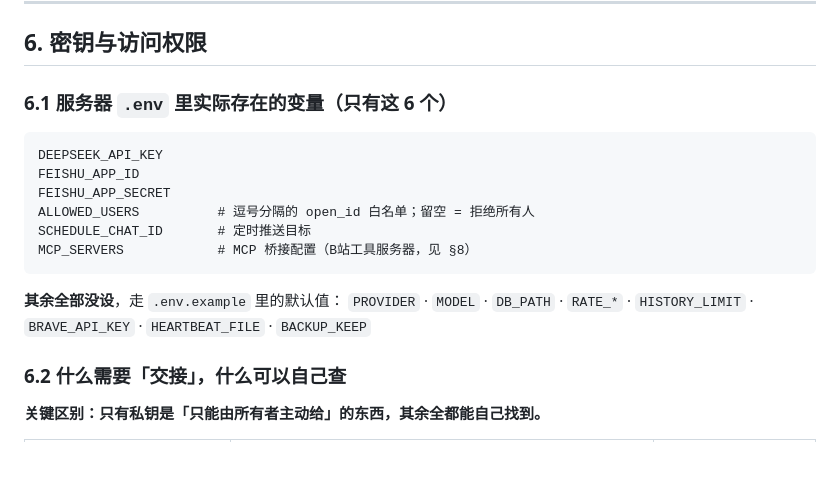
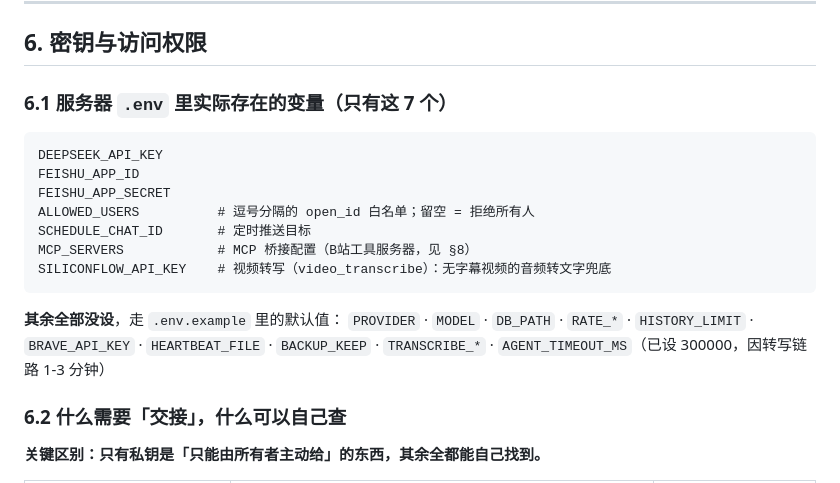
Before and after one commit to Erfan817/personal-bot-demo, a Markdown page: docs/HANDOFF.md, the part around the change. Drawn GitHub-style; blank space fills up the shorter version.

Commit message:
HANDOFF：.env 增加 SILICONFLOW_API_KEY（视频转写链路）

````diff
--- a/docs/HANDOFF.md
+++ b/docs/HANDOFF.md
@@ -223,7 +223,7 @@ node ~/erifane-bot/scripts/restore.mjs --verify \
 
 ## 6. 密钥与访问权限
 
-### 6.1 服务器 `.env` 里实际存在的变量（只有这 6 个）
+### 6.1 服务器 `.env` 里实际存在的变量（只有这 7 个）
 
 ```
 DEEPSEEK_API_KEY
@@ -232,10 +232,11 @@ FEISHU_APP_SECRET
 ALLOWED_USERS          # 逗号分隔的 open_id 白名单；留空 = 拒绝所有人
 SCHEDULE_CHAT_ID       # 定时推送目标
 MCP_SERVERS            # MCP 桥接配置（B站工具服务器，见 §8）
+SILICONFLOW_API_KEY    # 视频转写（video_transcribe）：无字幕视频的音频转文字兜底
 ```
 
 **其余全部没设**，走 `.env.example` 里的默认值：
-`PROVIDER` · `MODEL` · `DB_PATH` · `RATE_*` · `HISTORY_LIMIT` · `BRAVE_API_KEY` · `HEARTBEAT_FILE` · `BACKUP_KEEP`
+`PROVIDER` · `MODEL` · `DB_PATH` · `RATE_*` · `HISTORY_LIMIT` · `BRAVE_API_KEY` · `HEARTBEAT_FILE` · `BACKUP_KEEP` · `TRANSCRIBE_*` · `AGENT_TIMEOUT_MS`（已设 300000，因转写链路 1-3 分钟）
 
 ### 6.2 什么需要「交接」，什么可以自己查
 
````
